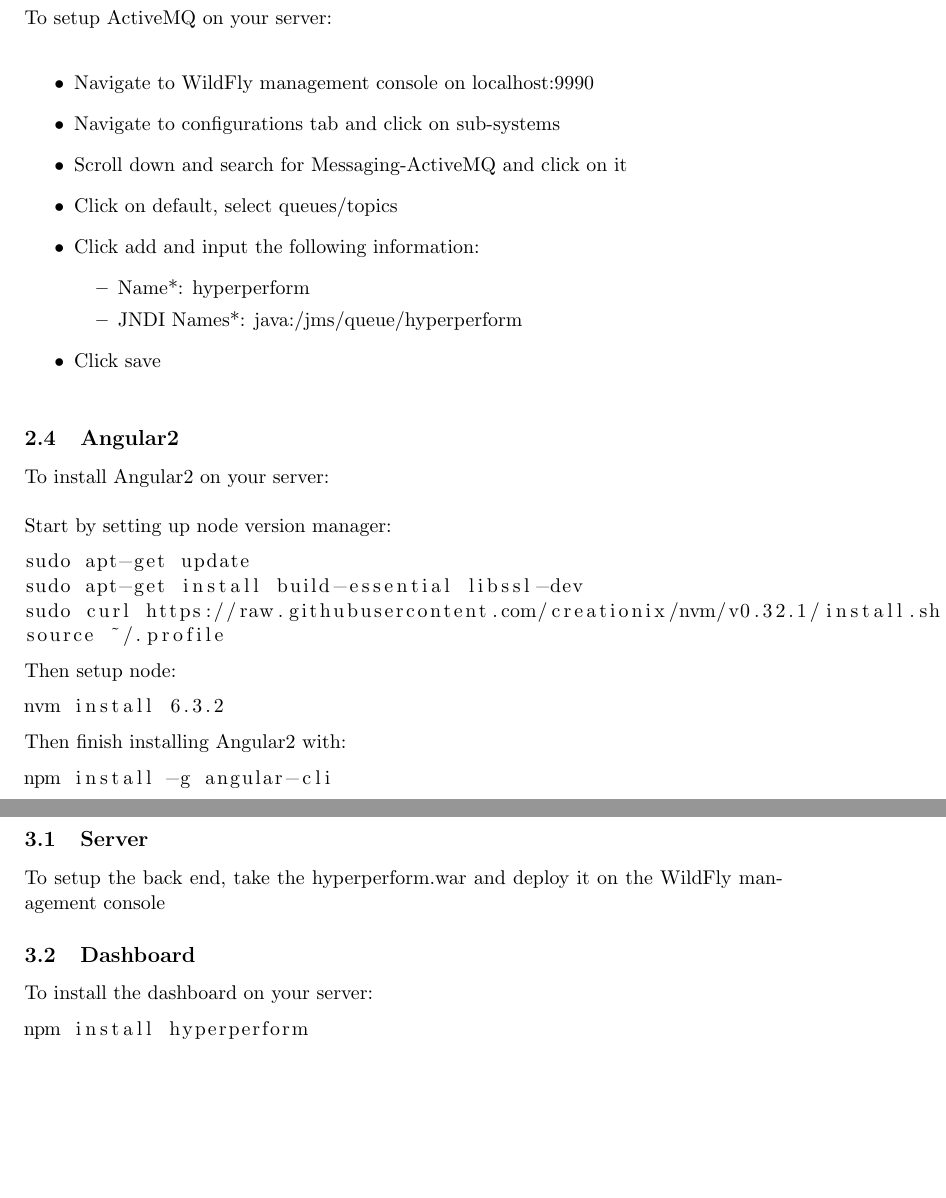
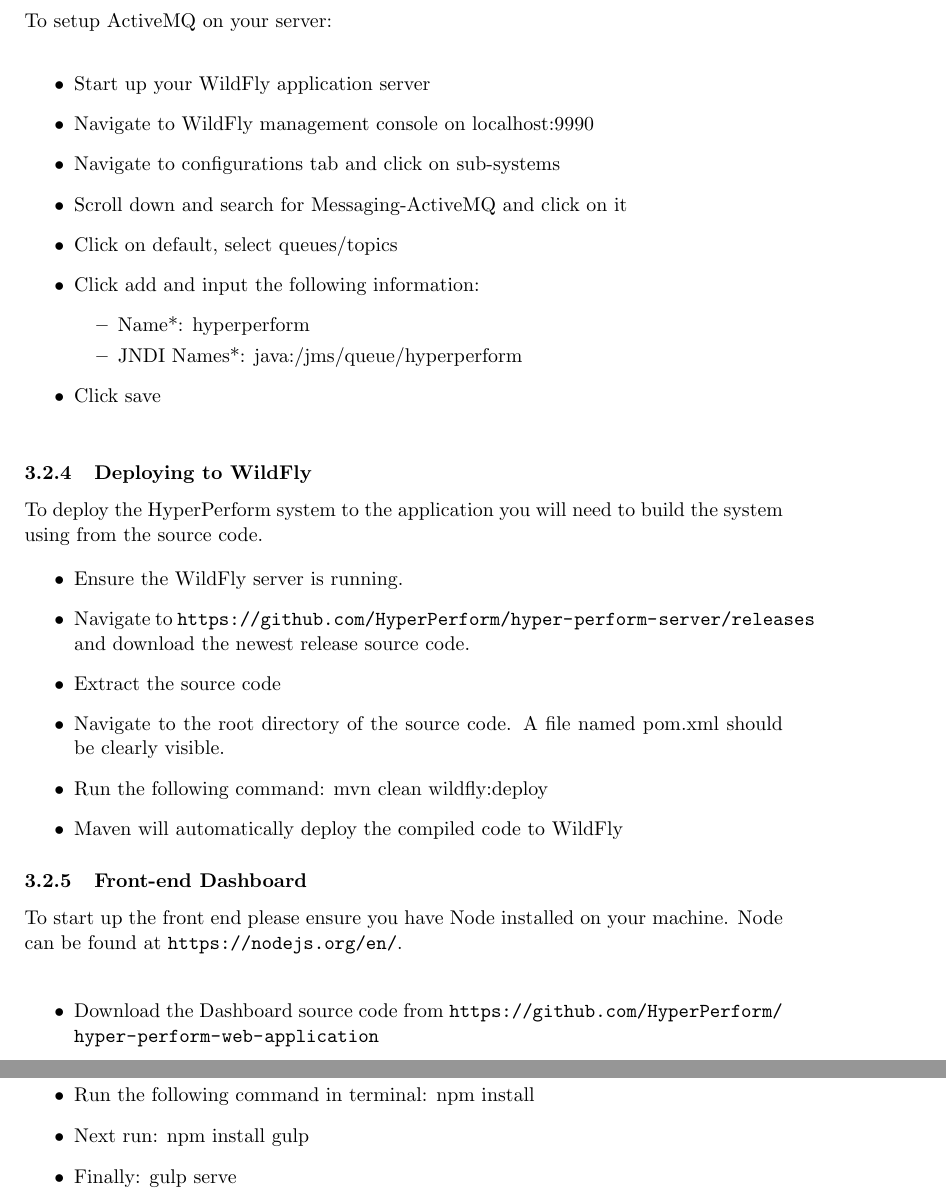
Before and after one commit to CodusMaximus/hyper-perform-documentation, a LaTeX document (User Manual/user_manual.tex): two parts of pages 5 and 6 of 6, joined at a grey line, cut so that both start at the same text, the shorter picture padded with empty space. Compiled offline with pdfLaTeX.

Commit message:
Added docker and manual installation

```diff
--- a/User Manual/user_manual.tex
+++ b/User Manual/user_manual.tex
@@ -128,9 +152,10 @@
 
 
 
-\subsection{ActiveMQ}
+\subsubsection{ActiveMQ}
 To setup ActiveMQ on your server: \\
 \begin{itemize}
+	\item Start up your WildFly application server
 	\item Navigate to WildFly management console on localhost:9990
 	\item Navigate to configurations tab and click on sub-systems
 	\item Scroll down and search for Messaging-ActiveMQ and click on it
@@ -143,22 +168,15 @@
 	\item Click save \\
 \end{itemize}
 
+\subsubsection{Deploying to WildFly}
+To deploy the HyperPerform system to the application you will need to build the system using from the source code.
 
-\subsection{Angular2}
-To install Angular2 on your server: \\\\
-Start by setting up node version manager:
-\begin{lstlisting}
-sudo apt-get update
-sudo apt-get install build-essential libssl-dev
-sudo curl https://raw.githubusercontent.com/creationix/nvm/v0.32.1/install.sh | bash
-source ~/.profile
-\end{lstlisting}
-Then setup node:
-\begin{lstlisting}
-nvm install 6.3.2
-\end{lstlisting}
-Then finish installing Angular2 with:
-\begin{lstlisting}
-npm install -g angular-cli
-\end{lstlisting}
+\begin{itemize}
+	\item Ensure the WildFly server is running.
+	\item Navigate to \url{https://github.com/HyperPerform/hyper-perform-server/releases} and download the newest release source code.
+	\item Extract the source code
+	\item Navigate to the root directory of the source code. A file named pom.xml should be clearly visible.
+	\item Run the following command: mvn clean wildfly:deploy
+	\item Maven will automatically deploy the compiled code to WildFly
+\end{itemize}
 
@@ -166,14 +183,28 @@
 
-\section{Installation of HyperPerform}
 
-\subsection{Server}
-To setup the back end, take the hyperperform.war and deploy it on the WildFly management console
+\subsubsection{Front-end Dashboard}
+To start up the front end please ensure you have Node installed on your machine. Node can be found at \url{https://nodejs.org/en/}. \\
 
-\subsection{Dashboard}
-To install the dashboard on your server:
-\begin{lstlisting}
-npm install hyperperform
-\end{lstlisting}
+\begin{itemize}
+	\item Download the Dashboard source code from \url{https://github.com/HyperPerform/hyper-perform-web-application}
+	\item Navigate to the root directory of the source code
+	\item Run the following command in terminal: npm install
+	\item Next run: npm install gulp
+	\item Finally: gulp serve
+\end{itemize}
+
+%\pagebreak
+
+%\section{Installation of HyperPerform}
+%
+%\subsection{Server}
+%To setup the back end, take the hyperperform.war and deploy it on the WildFly management console
+%
+%\subsection{Dashboard}
+%To install the dashboard on your server:
+%\begin{lstlisting}
+%npm install hyperperform
+%\end{lstlisting}
 
 
 \end{document}
```
Also changed, not shown: User Manual/user_manual.tex (137 more changed lines).
